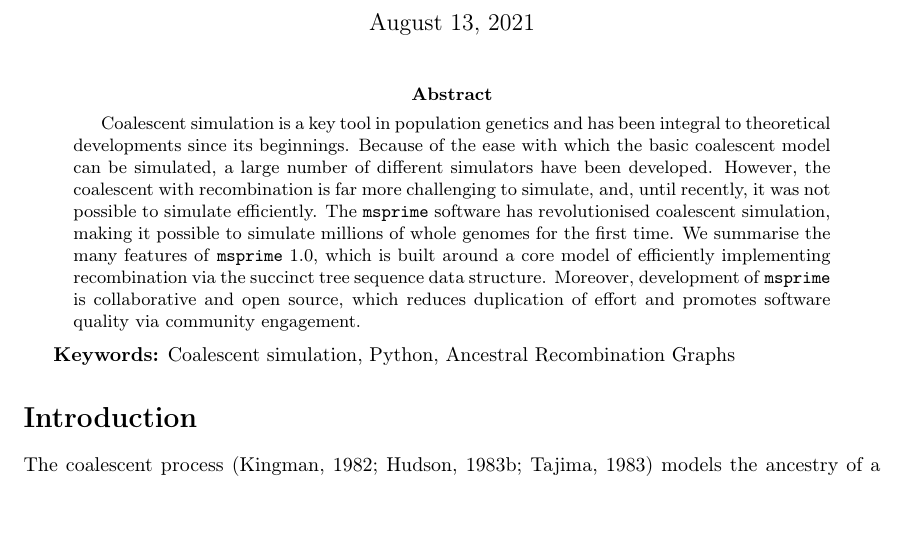
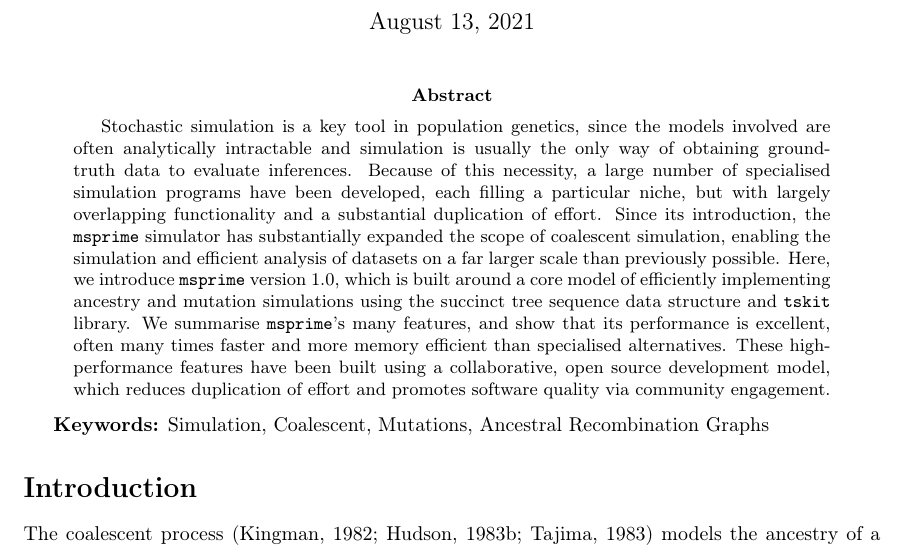
Before and after one commit to tskit-dev/msprime-1.0-paper, a LaTeX paper (paper.tex): part of page 2 of 40, cut so that both start at the same text, the shorter picture padded with empty space. Compiled offline with pdfLaTeX.

Commit message:
Abstract pass

```diff
--- a/paper.tex
+++ b/paper.tex
@@ -153,24 +153,34 @@ Medicine, Baltimore, MD}
 \maketitle
 
 \begin{abstract}
-Coalescent simulation is a key tool in population genetics and
-has been integral to theoretical developments since its beginnings.
-Because of the ease with which the basic coalescent model can be simulated,
-a large number of different simulators have been developed. However,
-the coalescent with recombination is far more challenging to simulate,
-and, until recently, it was not possible to simulate efficiently.
-The \msprime\ software has revolutionised
-coalescent simulation, making it possible to simulate millions
-of whole genomes for the first time. We summarise the many features
-of \msprime\ 1.0, which is built around a core model of efficiently
-implementing recombination via the succinct tree sequence data
-structure. Moreover, development of \msprime\ is collaborative
-and open source, which reduces duplication of effort and promotes
+Stochastic simulation is a key tool in population genetics,
+since the models involved are often analytically intractable
+and simulation is usually the only way of obtaining ground-truth data to
+evaluate inferences.
+Because of this necessity, a large number
+of specialised simulation programs have been developed, each
+filling a particular niche, but with largely overlapping functionality
+and a substantial duplication of effort.
+Since its introduction, the \msprime\ simulator has substantially
+expanded the scope of coalescent simulation, enabling the
+simulation and efficient analysis of datasets on a far
+larger scale than previously possible.
+Here, we introduce \msprime\ version 1.0,
+which is built around a core model of efficiently
+implementing ancestry and mutation simulations using
+the succinct tree sequence data structure and \tskit\ library.
+We summarise \msprime's many features, and show that
+its performance is excellent, often many times faster
+and more memory efficient than specialised alternatives.
+These high-performance features have been built using a collaborative,
+open source development model,
+which reduces duplication of effort and promotes
 software quality via community engagement.
 % "Bazaar" development model: https://en.wikipedia.org/wiki/The_Cathedral_and_the_Bazaar
 \end{abstract}
 
-\textbf{Keywords:} Coalescent simulation, Python, Ancestral Recombination Graphs
+\textbf{Keywords:} Simulation, Coalescent, Mutations, Ancestral Recombination
+Graphs
 
 \section*{Introduction}
 
```
